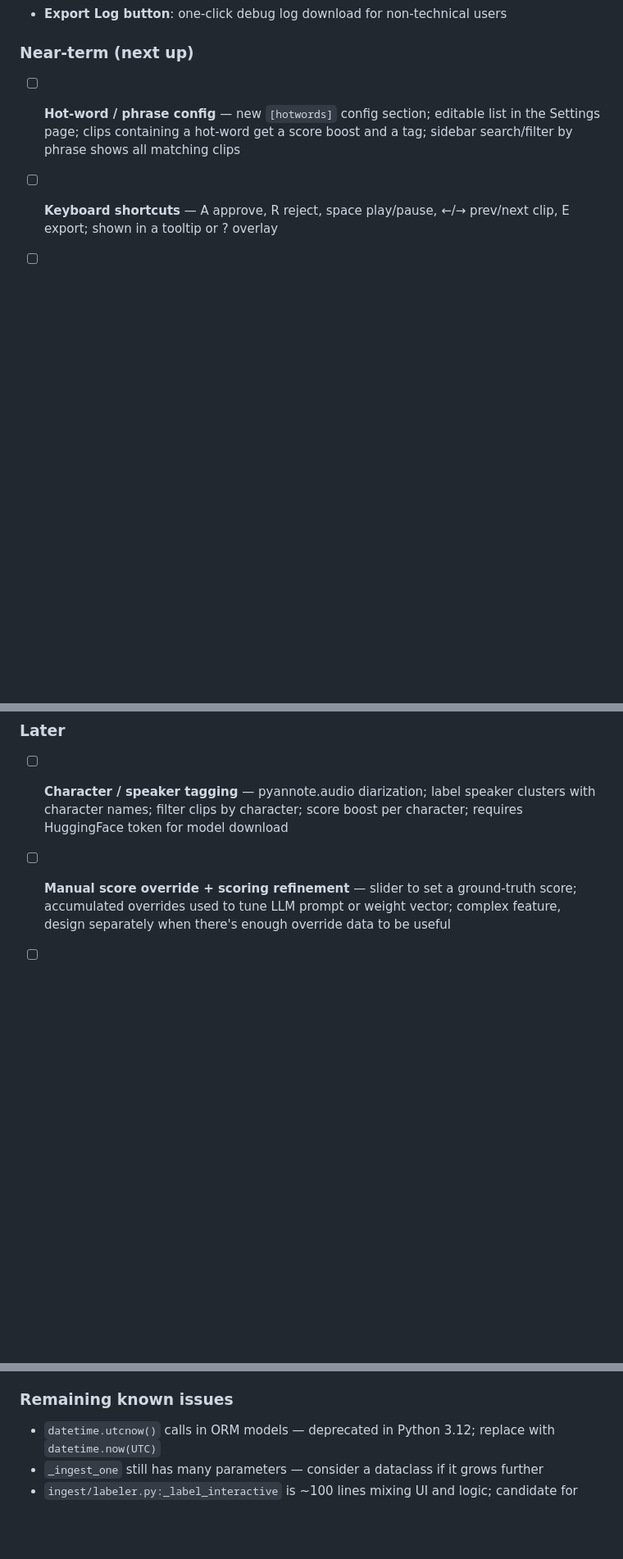
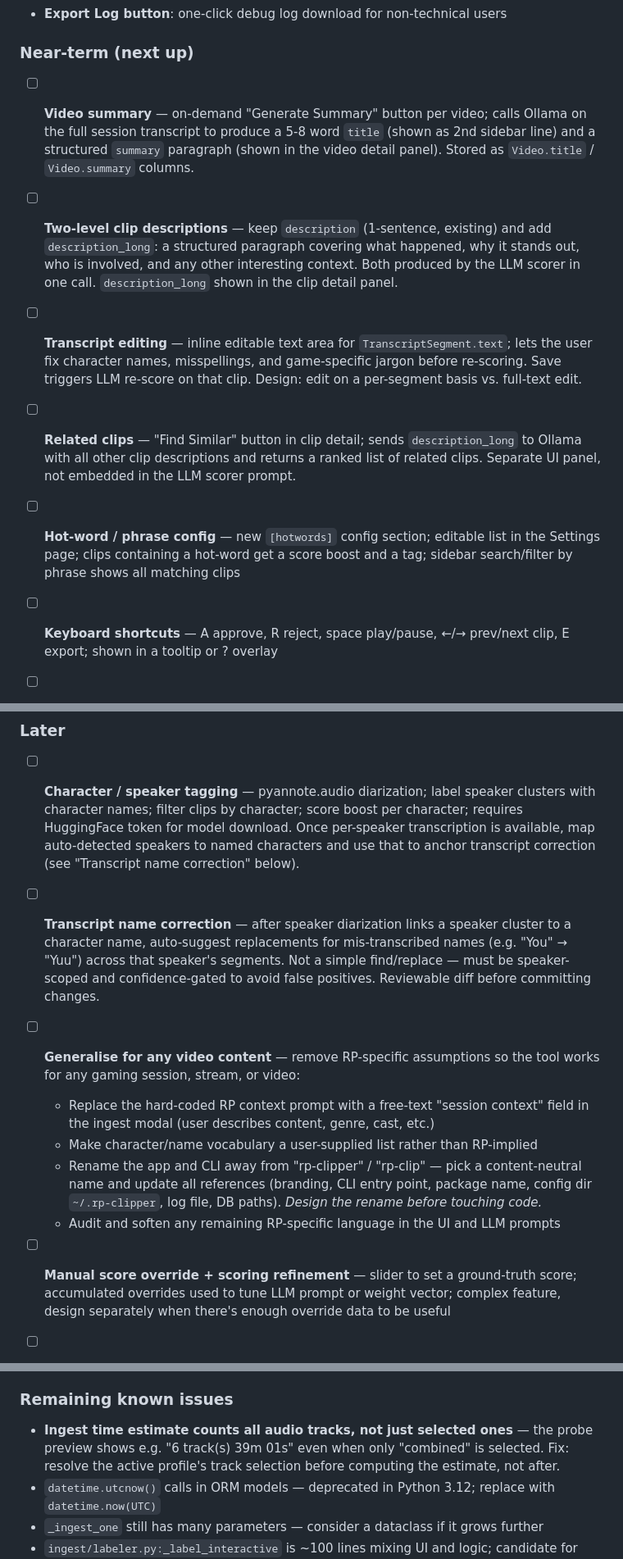
Before and after one commit to smitehamner/yuu-clip, a Markdown page: ROADMAP.md, 3 parts joined by grey strips. Shown at 82% size. Drawn GitHub-style; blank space fills up the shorter version.

Commit message:
Roadmap: transcript correction, generalisation, re-score, estimate bug
- Re-score individual clip: note that backend endpoint is still needed
- Transcript name correction: speaker-scoped replacement after diarization,
  confidence-gated with reviewable diff before commit
- Generalise for any video content: free-text context field, user-supplied
  name vocabulary, app rename, RP-specific prompt softening
- Known issue: ingest estimate counts all tracks, not just selected ones

Co-Authored-By: Claude Sonnet 4.6 <noreply@anthropic.com>

```diff
--- a/ROADMAP.md
+++ b/ROADMAP.md
@@ -63,6 +63,24 @@
 
 ### Near-term (next up)
 
+- [ ] **Video summary** — on-demand "Generate Summary" button per video; calls Ollama on the
+  full session transcript to produce a 5-8 word `title` (shown as 2nd sidebar line) and a
+  structured `summary` paragraph (shown in the video detail panel). Stored as `Video.title` /
+  `Video.summary` columns.
+
+- [ ] **Two-level clip descriptions** — keep `description` (1-sentence, existing) and add
+  `description_long`: a structured paragraph covering what happened, why it stands out, who
+  is involved, and any other interesting context. Both produced by the LLM scorer in one call.
+  `description_long` shown in the clip detail panel.
+
+- [ ] **Transcript editing** — inline editable text area for `TranscriptSegment.text`; lets the
+  user fix character names, misspellings, and game-specific jargon before re-scoring. Save
+  triggers LLM re-score on that clip. Design: edit on a per-segment basis vs. full-text edit.
+
+- [ ] **Related clips** — "Find Similar" button in clip detail; sends `description_long` to
+  Ollama with all other clip descriptions and returns a ranked list of related clips. Separate
+  UI panel, not embedded in the LLM scorer prompt.
+
 - [ ] **Hot-word / phrase config** — new `[hotwords]` config section;
   editable list in the Settings page; clips containing a hot-word get a score boost
   and a tag; sidebar search/filter by phrase shows all matching clips
@@ -107,7 +132,25 @@
 
 - [ ] **Character / speaker tagging** — pyannote.audio diarization; label speaker
   clusters with character names; filter clips by character; score boost per character;
-  requires HuggingFace token for model download
+  requires HuggingFace token for model download. Once per-speaker transcription is
+  available, map auto-detected speakers to named characters and use that to anchor
+  transcript correction (see "Transcript name correction" below).
+
+- [ ] **Transcript name correction** — after speaker diarization links a speaker cluster
+  to a character name, auto-suggest replacements for mis-transcribed names (e.g. "You"
+  → "Yuu") across that speaker's segments. Not a simple find/replace — must be
+  speaker-scoped and confidence-gated to avoid false positives. Reviewable diff before
+  committing changes.
+
+- [ ] **Generalise for any video content** — remove RP-specific assumptions so the tool
+  works for any gaming session, stream, or video:
+  - Replace the hard-coded RP context prompt with a free-text "session context" field
+    in the ingest modal (user describes content, genre, cast, etc.)
+  - Make character/name vocabulary a user-supplied list rather than RP-implied
+  - Rename the app and CLI away from "rp-clipper" / "rp-clip" — pick a content-neutral
+    name and update all references (branding, CLI entry point, package name, config
+    dir `~/.rp-clipper`, log file, DB paths). *Design the rename before touching code.*
+  - Audit and soften any remaining RP-specific language in the UI and LLM prompts
 
 - [ ] **Manual score override + scoring refinement** — slider to set a ground-truth
   score; accumulated overrides used to tune LLM prompt or weight vector;
@@ -136,6 +179,9 @@
 - 15 API unit tests; all passing after refactor
 
 ### Remaining known issues
+- **Ingest time estimate counts all audio tracks, not just selected ones** — the probe
+  preview shows e.g. "6 track(s) 39m 01s" even when only "combined" is selected. Fix:
+  resolve the active profile's track selection before computing the estimate, not after.
 - `datetime.utcnow()` calls in ORM models — deprecated in Python 3.12; replace with `datetime.now(UTC)`
 - `_ingest_one` still has many parameters — consider a dataclass if it grows further
 - `ingest/labeler.py:_label_interactive` is ~100 lines mixing UI and logic; candidate for future split
```
Also changed, not shown: other parts of ROADMAP.md (+7 -0 lines).
